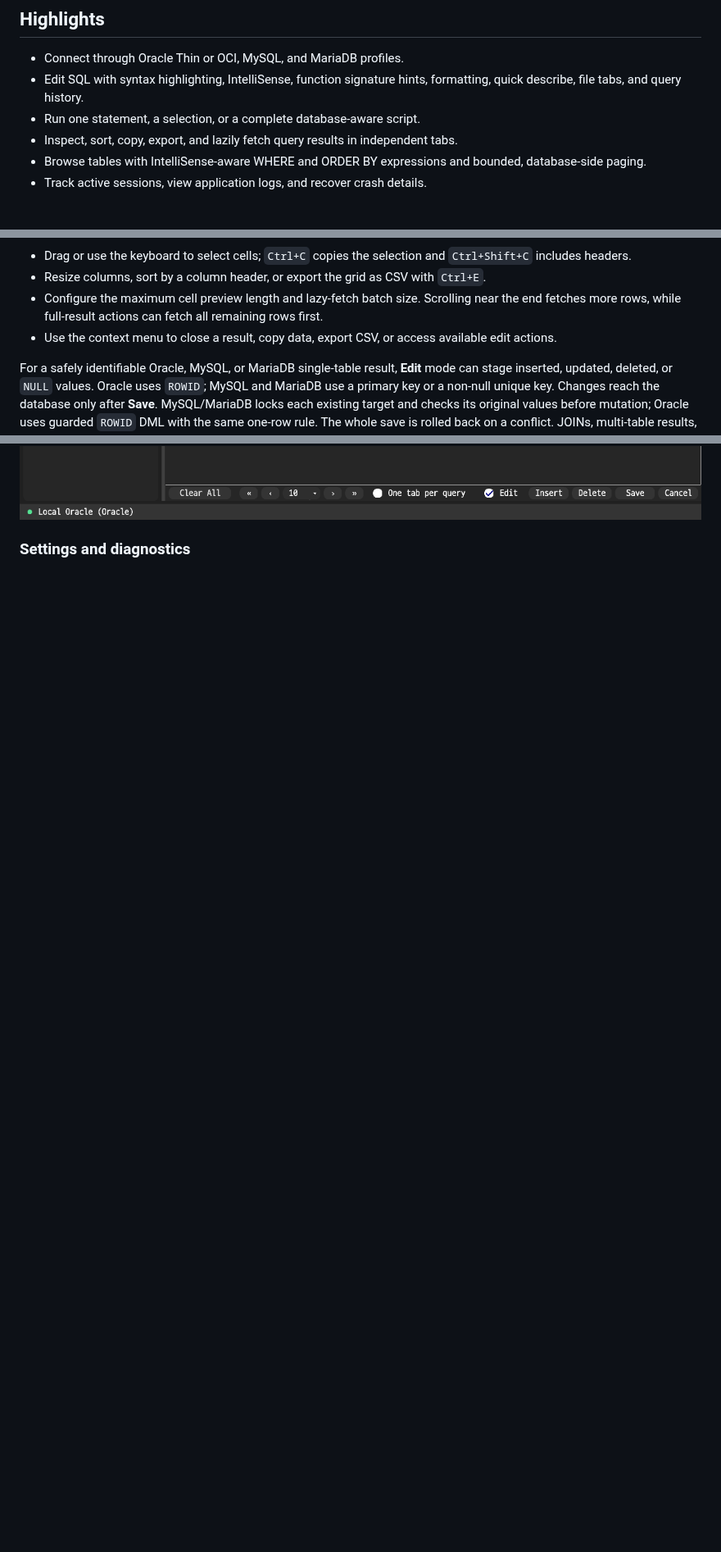
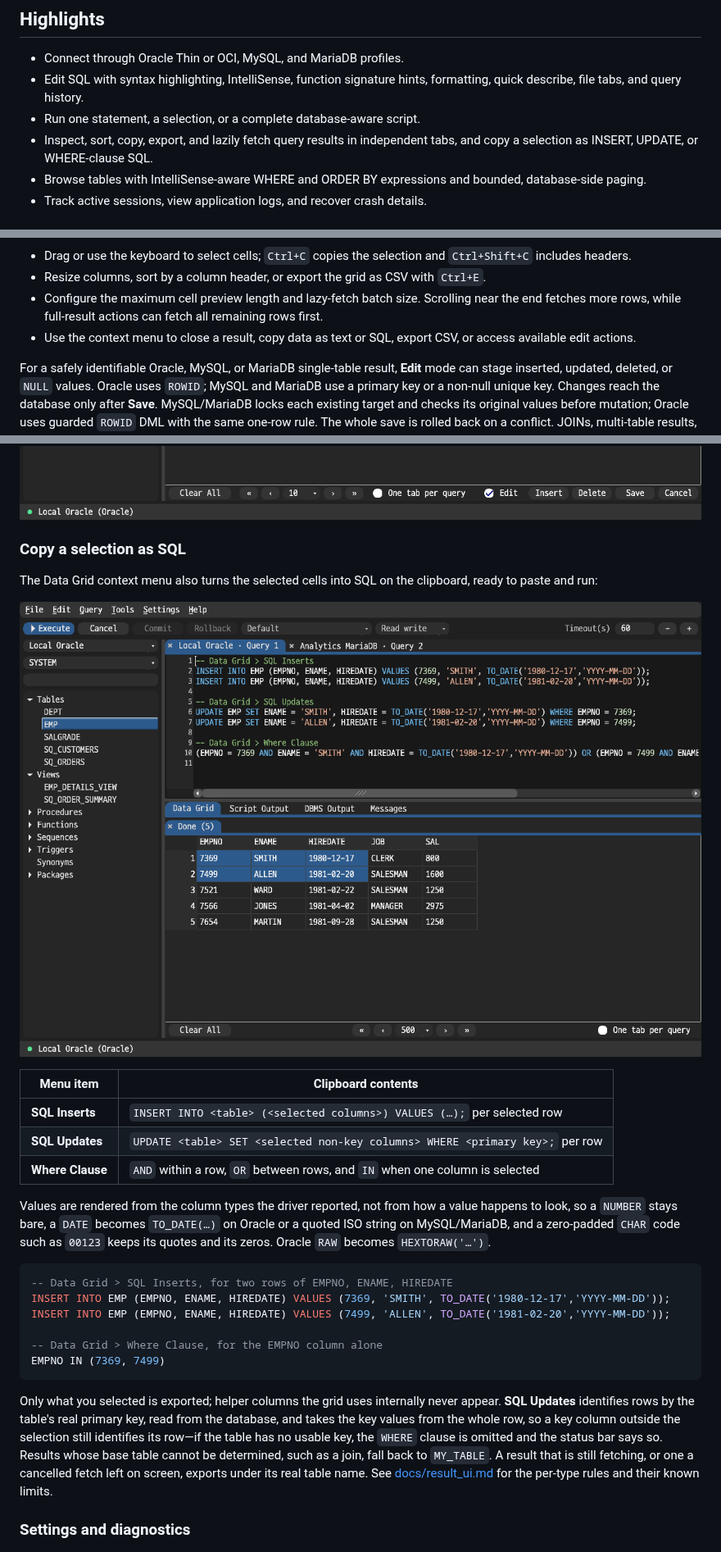
Before and after one commit to letspurify-ux/space_query, a Markdown page: README.md, 3 parts joined by grey strips. Shown at 82% size. GitHub-like rendering; pictures changed too: docs/images/grid-sql-export.png (added); blank space fills up the shorter version.

````diff
--- a/README.md
+++ b/README.md
@@ -13,7 +13,7 @@ script execution, result inspection, and session diagnostics into one app.
   formatting, quick describe, file tabs, and query history.
 - Run one statement, a selection, or a complete database-aware script.
 - Inspect, sort, copy, export, and lazily fetch query results in independent
-  tabs.
+  tabs, and copy a selection as INSERT, UPDATE, or WHERE-clause SQL.
 - Browse tables with IntelliSense-aware WHERE and ORDER BY expressions and
   bounded, database-side paging.
 - Track active sessions, view application logs, and recover crash details.
@@ -241,8 +241,8 @@ their absolute positions across pages.
 - Configure the maximum cell preview length and lazy-fetch batch size. Scrolling
   near the end fetches more rows, while full-result actions can fetch all
   remaining rows first.
-- Use the context menu to close a result, copy data, export CSV, or access
-  available edit actions.
+- Use the context menu to close a result, copy data as text or SQL, export CSV,
+  or access available edit actions.
 
 For a safely identifiable Oracle, MySQL, or MariaDB single-table result,
 **Edit** mode can stage inserted, updated, deleted, or `NULL` values. Oracle
@@ -254,6 +254,44 @@ on a conflict. JOINs, multi-table results, and results without a reliable row
 identifier remain read-only.
 
 ![Oracle result grid in staged edit mode](docs/images/result-grid-editing.png)
+
+### Copy a selection as SQL
+
+The Data Grid context menu also turns the selected cells into SQL on the
+clipboard, ready to paste and run:
+
+![A grid selection and the SQL Inserts, SQL Updates, and Where Clause it produces](docs/images/grid-sql-export.png)
+
+| Menu item | Clipboard contents |
+| --- | --- |
+| **SQL Inserts** | `INSERT INTO <table> (<selected columns>) VALUES (…);` per selected row |
+| **SQL Updates** | `UPDATE <table> SET <selected non-key columns> WHERE <primary key>;` per row |
+| **Where Clause** | `AND` within a row, `OR` between rows, and `IN` when one column is selected |
+
+Values are rendered from the column types the driver reported, not from how a
+value happens to look, so a `NUMBER` stays bare, a `DATE` becomes `TO_DATE(…)`
+on Oracle or a quoted ISO string on MySQL/MariaDB, and a zero-padded `CHAR` code
+such as `00123` keeps its quotes and its zeros. Oracle `RAW` becomes
+`HEXTORAW('…')`.
+
+```sql
+-- Data Grid > SQL Inserts, for two rows of EMPNO, ENAME, HIREDATE
+INSERT INTO EMP (EMPNO, ENAME, HIREDATE) VALUES (7369, 'SMITH', TO_DATE('1980-12-17','YYYY-MM-DD'));
+INSERT INTO EMP (EMPNO, ENAME, HIREDATE) VALUES (7499, 'ALLEN', TO_DATE('1981-02-20','YYYY-MM-DD'));
+
+-- Data Grid > Where Clause, for the EMPNO column alone
+EMPNO IN (7369, 7499)
+```
+
+Only what you selected is exported; helper columns the grid uses internally
+never appear. **SQL Updates** identifies rows by the table's real primary key,
+read from the database, and takes the key values from the whole row, so a key
+column outside the selection still identifies its row—if the table has no usable
+key, the `WHERE` clause is omitted and the status bar says so. Results whose base
+table cannot be determined, such as a join, fall back to `MY_TABLE`. A result
+that is still fetching, or one a cancelled fetch left on screen, exports under
+its real table name. See [docs/result_ui.md](docs/result_ui.md) for the per-type
+rules and their known limits.
 
 ### Settings and diagnostics
 
````
Also changed, not shown: other parts of README.md (+1 -1 lines), docs/result_ui.md (+10 -0 lines), 10 other files.
